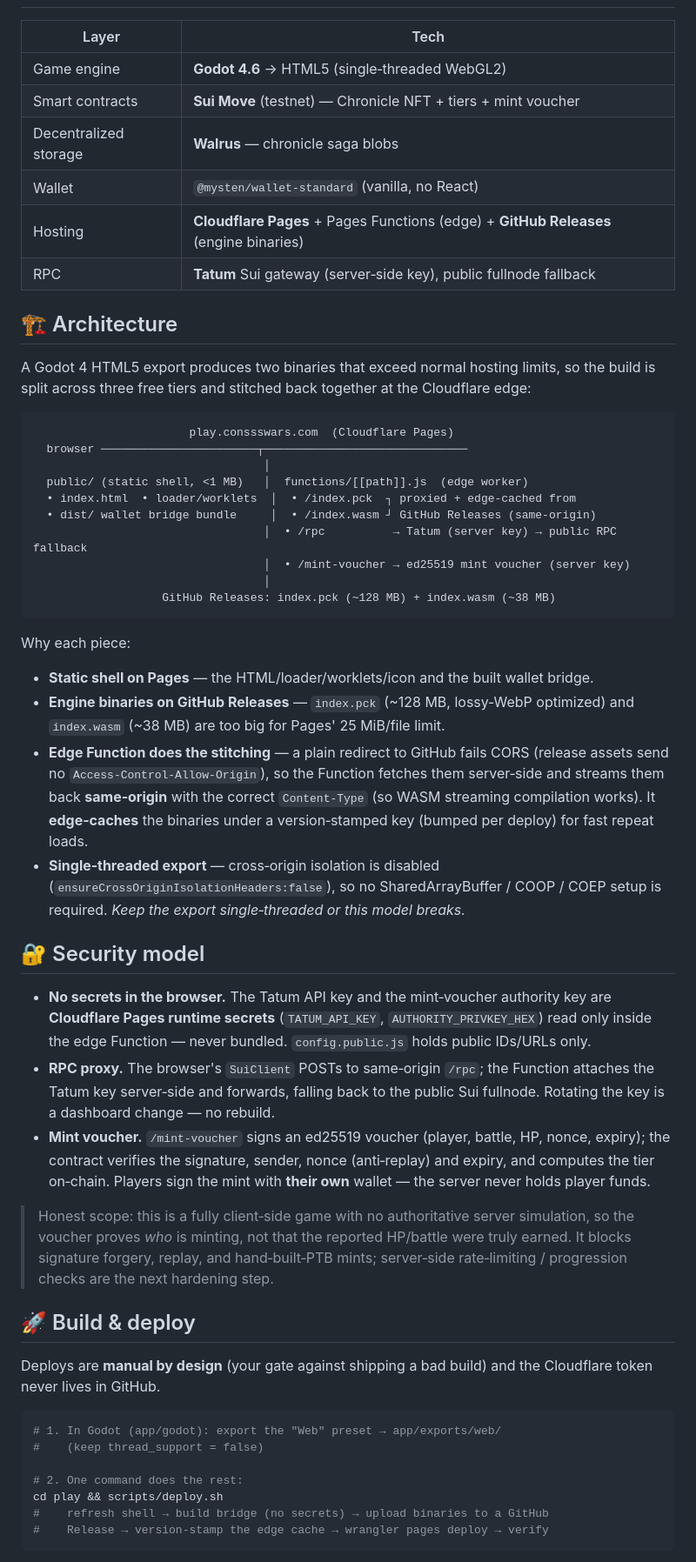
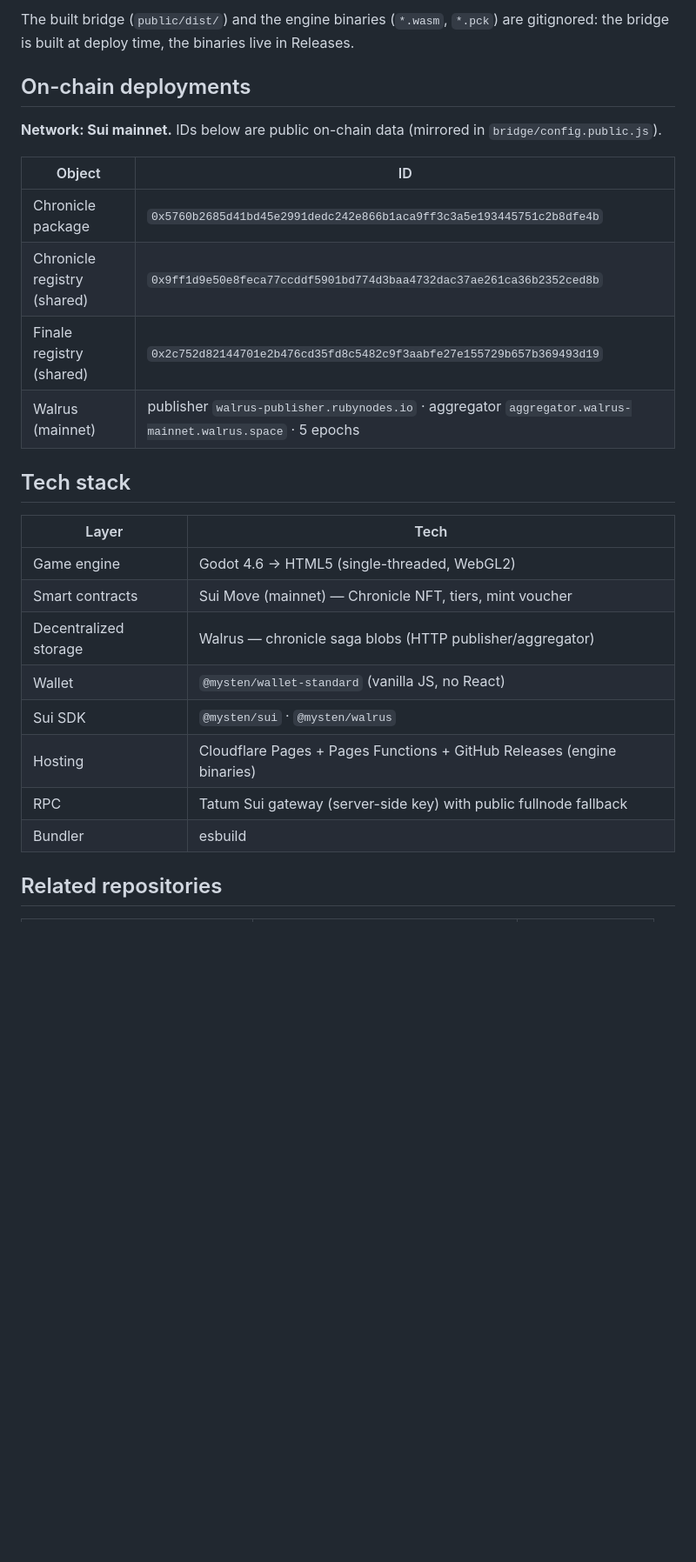
Before and after one commit to ConsssLabs/play, a Markdown page: README.md, the part around one of its changes. Shown at 87% size. GitHub-like rendering; blank space fills up the shorter version.

````diff
--- a/README.md
+++ b/README.md
@@ -56,77 +243,30 @@ author, stored on Walrus.
+The built bridge (`public/dist/`) and the engine binaries (`*.wasm`, `*.pck`)
+are gitignored: the bridge is built at deploy time, the binaries live in Releases.
+
+## On-chain deployments
+
+**Network: Sui mainnet.** IDs below are public on-chain data (mirrored in
+`bridge/config.public.js`).
+
+| Object | ID |
+|--------|----|
+| Chronicle package | `0x5760b2685d41bd45e2991dedc242e866b1aca9ff3c3a5e193445751c2b8dfe4b` |
+| Chronicle registry (shared) | `0x9ff1d9e50e8feca77ccddf5901bd774d3baa4732dac37ae261ca36b2352ced8b` |
+| Finale registry (shared) | `0x2c752d82144701e2b476cd35fd8c5482c9f3aabfe27e155729b657b369493d19` |
+| Walrus (mainnet) | publisher `walrus-publisher.rubynodes.io` · aggregator `aggregator.walrus-mainnet.walrus.space` · 5 epochs |
+
+## Tech stack
 
 | Layer | Tech |
 |-------|------|
-| Game engine | **Godot 4.6** → HTML5 (single‑threaded WebGL2) |
-| Smart contracts | **Sui Move** (testnet) — Chronicle NFT + tiers + mint voucher |
-| Decentralized storage | **Walrus** — chronicle saga blobs |
-| Wallet | `@mysten/wallet-standard` (vanilla, no React) |
-| Hosting | **Cloudflare Pages** + Pages Functions (edge) + **GitHub Releases** (engine binaries) |
-| RPC | **Tatum** Sui gateway (server‑side key), public fullnode fallback |
+| Game engine | Godot 4.6 → HTML5 (single-threaded, WebGL2) |
+| Smart contracts | Sui Move (mainnet) — Chronicle NFT, tiers, mint voucher |
+| Decentralized storage | Walrus — chronicle saga blobs (HTTP publisher/aggregator) |
+| Wallet | `@mysten/wallet-standard` (vanilla JS, no React) |
+| Sui SDK | `@mysten/sui` · `@mysten/walrus` |
+| Hosting | Cloudflare Pages + Pages Functions + GitHub Releases (engine binaries) |
+| RPC | Tatum Sui gateway (server-side key) with public fullnode fallback |
+| Bundler | esbuild |
 
-## 🏗 Architecture
+## Related repositories
 
-A Godot 4 HTML5 export produces two binaries that exceed normal hosting limits,
-so the build is split across three free tiers and stitched back together at the
-Cloudflare edge:
-
-```
-                       play.conssswars.com  (Cloudflare Pages)
-  browser ───────────────────────┬──────────────────────────────
-                                  │
-  public/ (static shell, <1 MB)   │  functions/[[path]].js  (edge worker)
-  • index.html  • loader/worklets  │  • /index.pck  ┐ proxied + edge‑cached from
-  • dist/ wallet bridge bundle     │  • /index.wasm ┘ GitHub Releases (same‑origin)
-                                  │  • /rpc          → Tatum (server key) → public RPC fallback
-                                  │  • /mint-voucher → ed25519 mint voucher (server key)
-                                  │
-                   GitHub Releases: index.pck (~128 MB) + index.wasm (~38 MB)
-```
-
-Why each piece:
-
-- **Static shell on Pages** — the HTML/loader/worklets/icon and the built wallet bridge.
-- **Engine binaries on GitHub Releases** — `index.pck` (~128 MB, lossy‑WebP
-  optimized) and `index.wasm` (~38 MB) are too big for Pages' 25 MiB/file limit.
-- **Edge Function does the stitching** — a plain redirect to GitHub fails CORS
-  (release assets send no `Access-Control-Allow-Origin`), so the Function fetches
-  them server‑side and streams them back **same‑origin** with the correct
-  `Content-Type` (so WASM streaming compilation works). It **edge‑caches** the
-  binaries under a version‑stamped key (bumped per deploy) for fast repeat loads.
-- **Single‑threaded export** — cross‑origin isolation is disabled
-  (`ensureCrossOriginIsolationHeaders:false`), so no SharedArrayBuffer / COOP / COEP
-  setup is required. *Keep the export single‑threaded or this model breaks.*
-
-## 🔐 Security model
-
-- **No secrets in the browser.** The Tatum API key and the mint‑voucher authority
-  key are **Cloudflare Pages runtime secrets** (`TATUM_API_KEY`,
-  `AUTHORITY_PRIVKEY_HEX`) read only inside the edge Function — never bundled.
-  `config.public.js` holds public IDs/URLs only.
-- **RPC proxy.** The browser's `SuiClient` POSTs to same‑origin `/rpc`; the
-  Function attaches the Tatum key server‑side and forwards, falling back to the
-  public Sui fullnode. Rotating the key is a dashboard change — no rebuild.
-- **Mint voucher.** `/mint-voucher` signs an ed25519 voucher (player, battle, HP,
-  nonce, expiry); the contract verifies the signature, sender, nonce
-  (anti‑replay) and expiry, and computes the tier on‑chain. Players sign the mint
-  with **their own** wallet — the server never holds player funds.
-
-> Honest scope: this is a fully client‑side game with no authoritative server
-> simulation, so the voucher proves *who* is minting, not that the reported HP/battle
-> were truly earned. It blocks signature forgery, replay, and hand‑built‑PTB mints;
-> server‑side rate‑limiting / progression checks are the next hardening step.
-
-## 🚀 Build & deploy
-
-Deploys are **manual by design** (your gate against shipping a bad build) and the
-Cloudflare token never lives in GitHub.
-
-```bash
-# 1. In Godot (app/godot): export the "Web" preset → app/exports/web/
-#    (keep thread_support = false)
-
-# 2. One command does the rest:
-cd play && scripts/deploy.sh
-#    refresh shell → build bridge (no secrets) → upload binaries to a GitHub
-#    Release → version‑stamp the edge cache → wrangler pages deploy → verify
-```
-
````
Also changed, not shown: other parts of README.md (+218 -78 lines).
